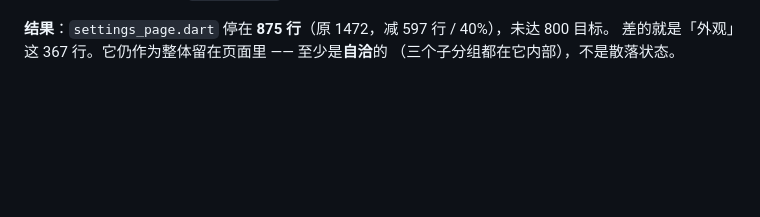
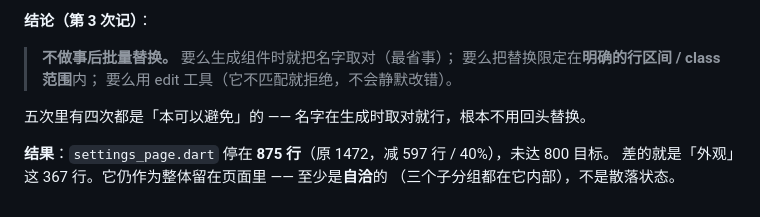
Before and after one commit to CYXyouzhi/pi-yz, a Markdown page: docs/refactor-status.md, the part around one of its changes. Drawn GitHub-style; blank space fills up the shorter version.

```diff
--- a/docs/refactor-status.md
+++ b/docs/refactor-status.md
@@ -433,3 +451,12 @@ chat_page **3374 → 2740 行**（减 634 / 19%），新建 `chat/sheets.dart`
+**结论（第 3 次记）**：
+
+> **不做事后批量替换。**
+> 要么生成组件时就把名字取对（最省事）；
+> 要么把替换限定在**明确的行区间 / class 范围**内；
+> 要么用 edit 工具（它不匹配就拒绝，不会静默改错）。
+
+五次里有四次都是「本可以避免」的 —— 名字在生成时取对就行，根本不用回头替换。
+
 **结果**：`settings_page.dart` 停在 **875 行**（原 1472，减 597 行 / 40%），未达 800 目标。
 差的就是「外观」这 367 行。它仍作为整体留在页面里 —— 至少是**自洽**的
 （三个子分组都在它内部），不是散落状态。
```
Also changed, not shown: other parts of docs/refactor-status.md (+18 -0 lines).
